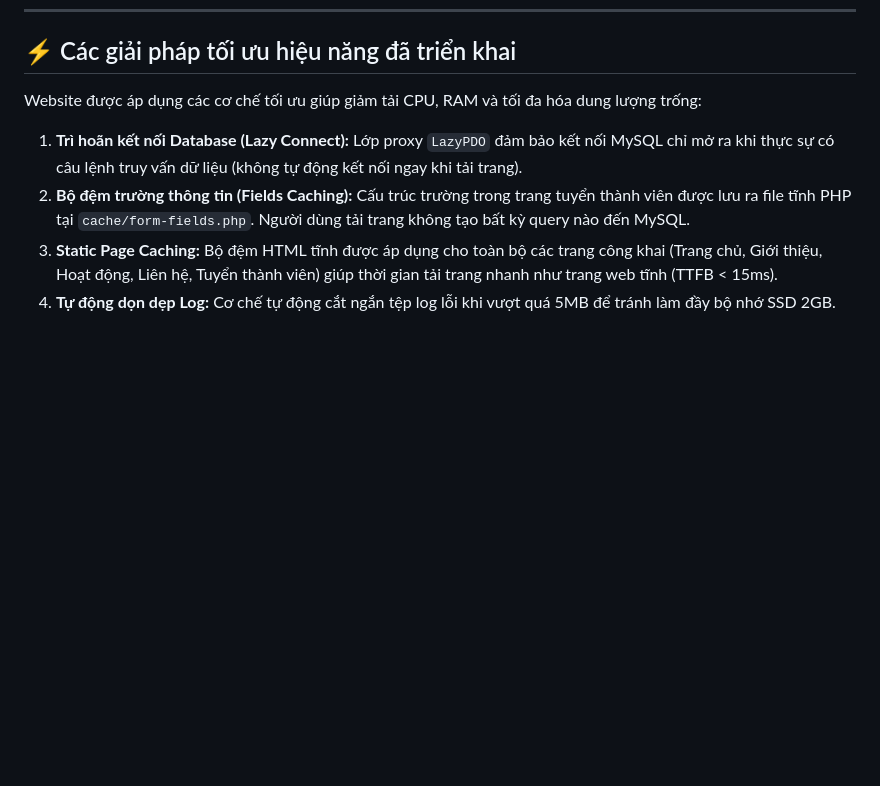
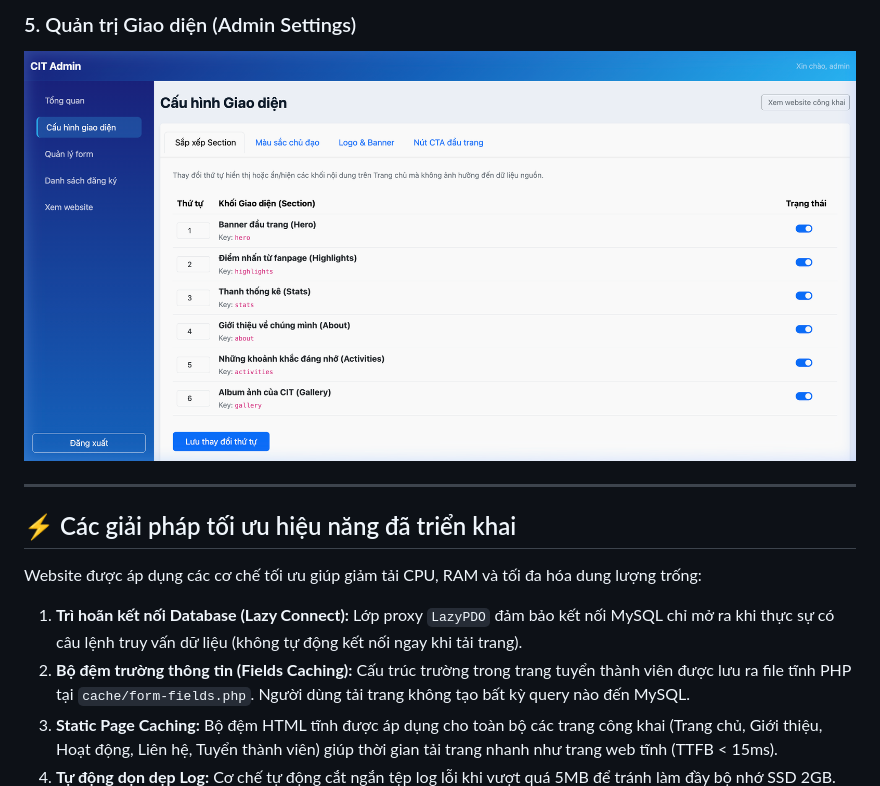
Before and after one commit to ttpthanh1301/web_cit, a Markdown page: README.md, the part around the change printed below. Drawn GitHub-style; pictures changed too: assets/images/screenshots/admin_settings.png (added); blank space fills up the shorter version.

```diff
--- a/README.md
+++ b/README.md
@@ -85,3 +99,8 @@ Mở trình duyệt và truy cập: `http://localhost:8000` để xem kết qu
+### 5. Quản trị Giao diện (Admin Settings)
+![Giao diện Trang quản trị](assets/images/screenshots/admin_settings.png)
+
+---
+
 ## ⚡ Các giải pháp tối ưu hiệu năng đã triển khai
 
 Website được áp dụng các cơ chế tối ưu giúp giảm tải CPU, RAM và tối đa hóa dung lượng trống:
```
Also changed, not shown: other parts of README.md (+14 -0 lines), assets/images/screenshots/recruitment.png (added), 4 other files.
